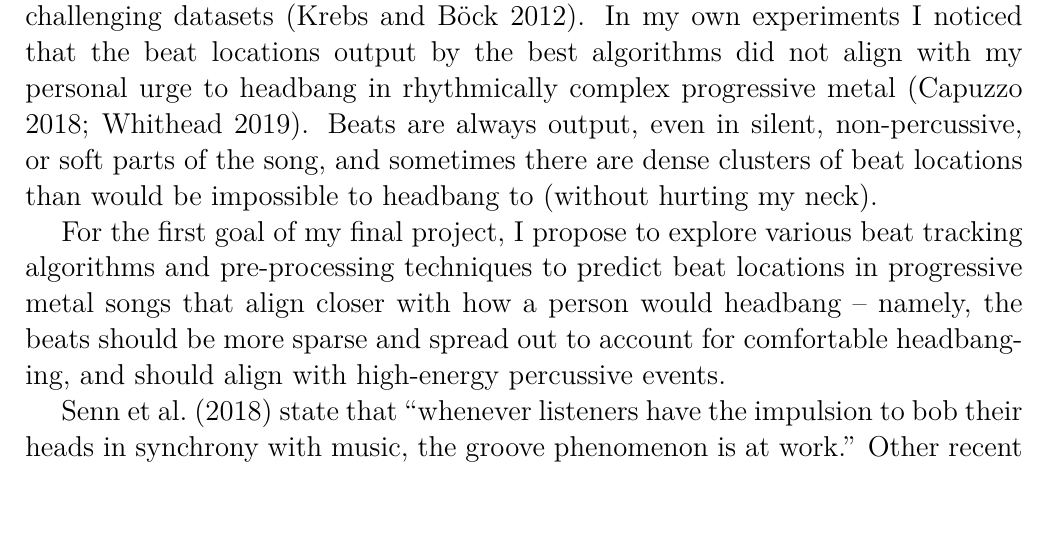
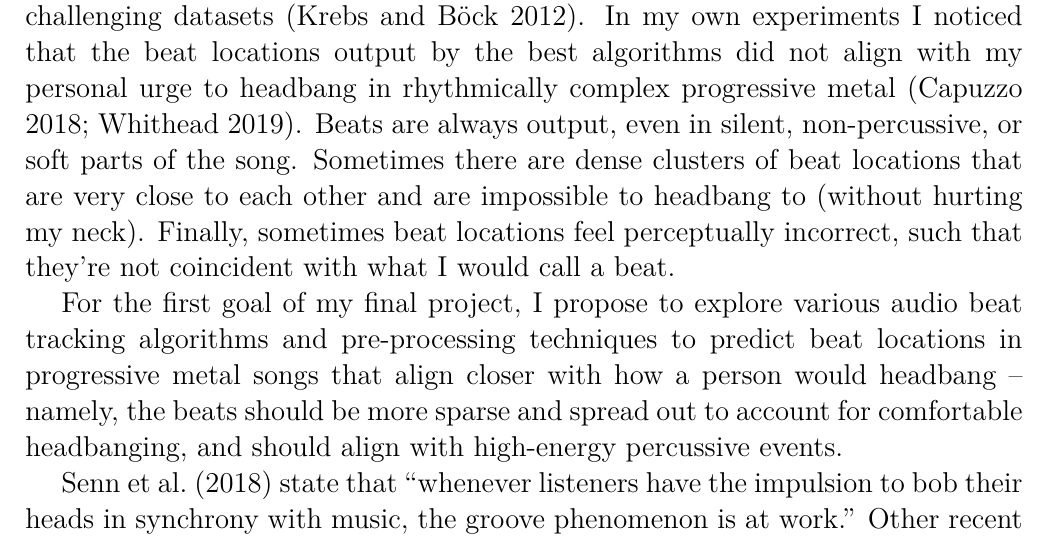
Before and after one commit to sevagh/headbang.py, a LaTeX document (misc/latex-deliverables/proposal.tex): part of page 1 of 2, cut so that both start at the same text, the shorter picture padded with empty space. Compiled offline with XeLaTeX.

Commit message:
Final adjustements to proposal

```diff
--- a/misc/latex-deliverables/proposal.tex
+++ b/misc/latex-deliverables/proposal.tex
@@ -43,9 +43,9 @@
 
 The act of headbanging is when metal musicians or fans violently move their head up and down to the beat of a metal song. My final project will be a Python software project, headbang.py, which jointly studies audio beat tracking and headbanging motion analysis in metal music.
 
-Beat tracking is a rich field of music information retrieval (MIR). The audio beat tracking task has been a part of MIREX since 2006,\footnote{\url{https://www.music-ir.org/mirex/wiki/2006:Audio_Beat_Tracking}} and receives submissions every year. Most recently, \textcite{bock1, bock2} have achieved state of the art results in their open-source madmom Python library (\cite{madmom}). The MIREX evaluation includes musically diverse and challenging datasets (\cite{beatmeta}). In my own experiments I noticed that the beat locations output by the best algorithms did not align with my personal urge to headbang in rhythmically complex progressive metal (\cite{meshuggah, periphery}). Beats are always output, even in silent, non-percussive, or soft parts of the song, and sometimes there are dense clusters of beat locations than would be impossible to headbang to (without hurting my neck).
+Beat tracking is a rich field of music information retrieval (MIR). The audio beat tracking task has been a part of MIREX since 2006,\footnote{\url{https://www.music-ir.org/mirex/wiki/2006:Audio_Beat_Tracking}} and receives submissions every year. Most recently, \textcite{bock1, bock2} have achieved state of the art results in their open-source madmom Python library (\cite{madmom}). The MIREX evaluation includes musically diverse and challenging datasets (\cite{beatmeta}). In my own experiments I noticed that the beat locations output by the best algorithms did not align with my personal urge to headbang in rhythmically complex progressive metal (\cite{meshuggah, periphery}). Beats are always output, even in silent, non-percussive, or soft parts of the song. Sometimes there are dense clusters of beat locations that are very close to each other and are impossible to headbang to (without hurting my neck). Finally, sometimes beat locations feel perceptually incorrect, such that they're not coincident with what I would call a beat.
 
-For the first goal of my final project, I propose to explore various beat tracking algorithms and pre-processing techniques to predict beat locations in progressive metal songs that align closer with how a person would headbang -- namely, the beats should be more sparse and spread out to account for comfortable headbanging, and should align with high-energy percussive events.
+For the first goal of my final project, I propose to explore various audio beat tracking algorithms and pre-processing techniques to predict beat locations in progressive metal songs that align closer with how a person would headbang -- namely, the beats should be more sparse and spread out to account for comfortable headbanging, and should align with high-energy percussive events.
 
 \textcite{groove} state that ``whenever listeners have the impulsion to bob their heads in synchrony with music, the groove phenomenon is at work.'' Other recent papers have used 2D human pose and motion estimation to associate dance movements with musical beats (\cite{pose1, pose2}). For the second goal of headbang.py, I propose to analyze headbanging motion in metal videos with the OpenPose 2D human pose estimation library (\cite{openpose}). The results of motion analysis can be displayed alongside the results of audio beat tracking, to compare and contrast both phenomena.
 
```
Also changed, not shown: misc/latex-deliverables/citations.bib (+1 -1 lines).
